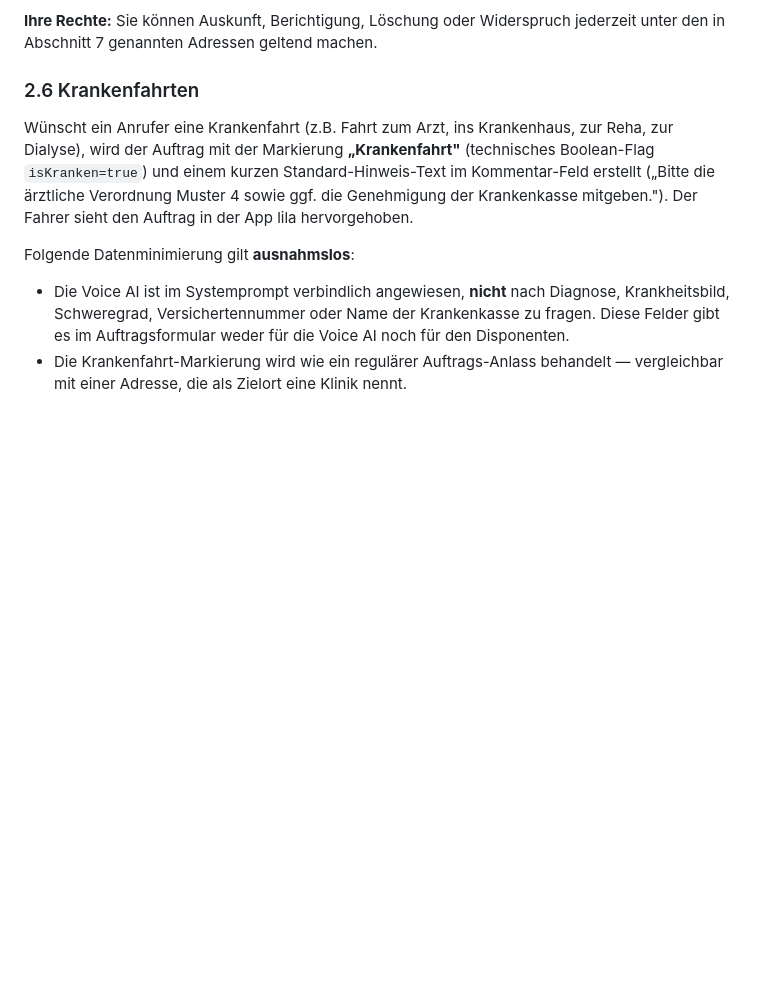
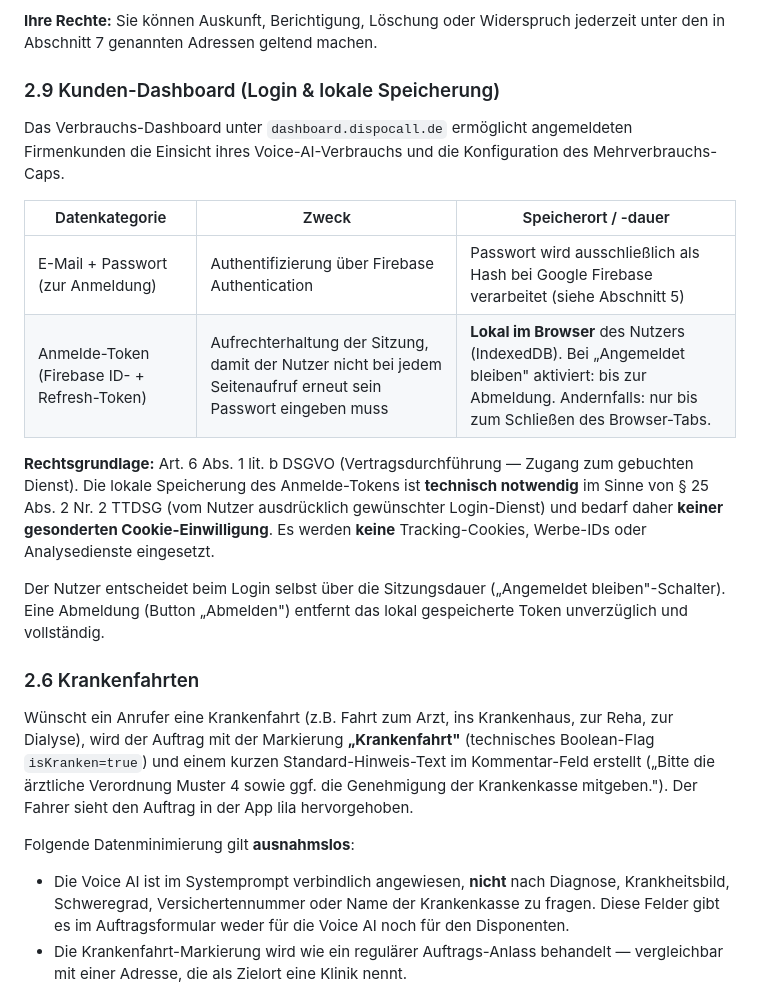
Before and after one commit to Dispocall/dispocall-legal, a Markdown page: datenschutz.md, the part around the change. GitHub-like rendering; blank space fills up the shorter version.

Commit message:
Update datenschutz.md
Datenschutzerklärung um Abschnitt 2.9 ergänzt (Login + lokale Token-Speicherung, mit TTDSG-Rechtsgrundlage)

```diff
--- a/datenschutz.md
+++ b/datenschutz.md
@@ -120,6 +120,19 @@ Wenn Sie das Kontaktformular auf der Website `dispocall.de` (bzw. `staging.dispo
 **Speicherdauer:** Die im Posteingang eingegangene Mail wird gemäß den normalen Geschäftsbedürfnissen aufbewahrt (ggf. 6 Jahre nach § 257 HGB / § 147 AO, sofern handels- oder steuerrechtlich relevant). Nicht abgerechnete reine Interessenten-Anfragen werden spätestens nach 24 Monaten gelöscht. Die IP- und User-Agent-Metadaten werden nicht separat gespeichert; sie sind nur als Teil des Mail-Headers in der Anfrage enthalten und teilen das Schicksal der Mail.
 
 **Ihre Rechte:** Sie können Auskunft, Berichtigung, Löschung oder Widerspruch jederzeit unter den in Abschnitt 7 genannten Adressen geltend machen.
+
+### 2.9 Kunden-Dashboard (Login & lokale Speicherung)
+
+Das Verbrauchs-Dashboard unter `dashboard.dispocall.de` ermöglicht angemeldeten Firmenkunden die Einsicht ihres Voice-AI-Verbrauchs und die Konfiguration des Mehrverbrauchs-Caps.
+
+| Datenkategorie | Zweck | Speicherort / -dauer |
+|---|---|---|
+| E-Mail + Passwort (zur Anmeldung) | Authentifizierung über Firebase Authentication | Passwort wird ausschließlich als Hash bei Google Firebase verarbeitet (siehe Abschnitt 5) |
+| Anmelde-Token (Firebase ID- + Refresh-Token) | Aufrechterhaltung der Sitzung, damit der Nutzer nicht bei jedem Seitenaufruf erneut sein Passwort eingeben muss | **Lokal im Browser** des Nutzers (IndexedDB). Bei „Angemeldet bleiben" aktiviert: bis zur Abmeldung. Andernfalls: nur bis zum Schließen des Browser-Tabs. |
+
+**Rechtsgrundlage:** Art. 6 Abs. 1 lit. b DSGVO (Vertragsdurchführung — Zugang zum gebuchten Dienst). Die lokale Speicherung des Anmelde-Tokens ist **technisch notwendig** im Sinne von § 25 Abs. 2 Nr. 2 TTDSG (vom Nutzer ausdrücklich gewünschter Login-Dienst) und bedarf daher **keiner gesonderten Cookie-Einwilligung**. Es werden **keine** Tracking-Cookies, Werbe-IDs oder Analysedienste eingesetzt.
+
+Der Nutzer entscheidet beim Login selbst über die Sitzungsdauer („Angemeldet bleiben"-Schalter). Eine Abmeldung (Button „Abmelden") entfernt das lokal gespeicherte Token unverzüglich und vollständig.
 
 ### 2.6 Krankenfahrten
 
```
